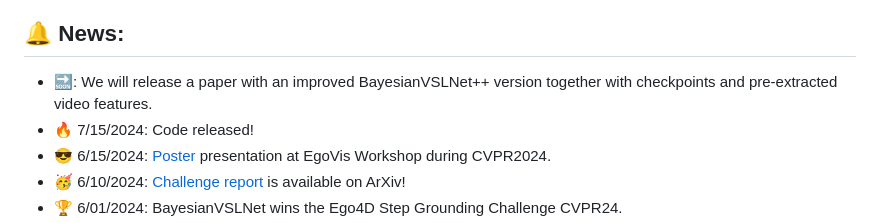
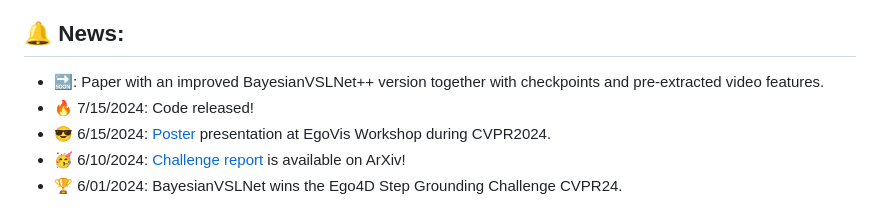
Before and after one commit to cplou99/BayesianVSLNet, a Markdown page: README.md, the part around the change. GitHub-like rendering.

```diff
--- a/README.md
+++ b/README.md
@@ -22,7 +22,7 @@
 
 
 ## 🔔 News:
-- :soon:: We will release a paper with an improved BayesianVSLNet++ version together with checkpoints and pre-extracted video features.
+- :soon:: Paper with an improved BayesianVSLNet++ version together with checkpoints and pre-extracted video features.
 - 🔥 7/15/2024: Code released!
 - 😎 6/15/2024: [Poster](docs/img/poster.png) presentation at EgoVis Workshop during CVPR2024.
 - 🥳 6/10/2024: [Challenge report](https://arxiv.org/abs/2406.09575) is available on ArXiv!
```
